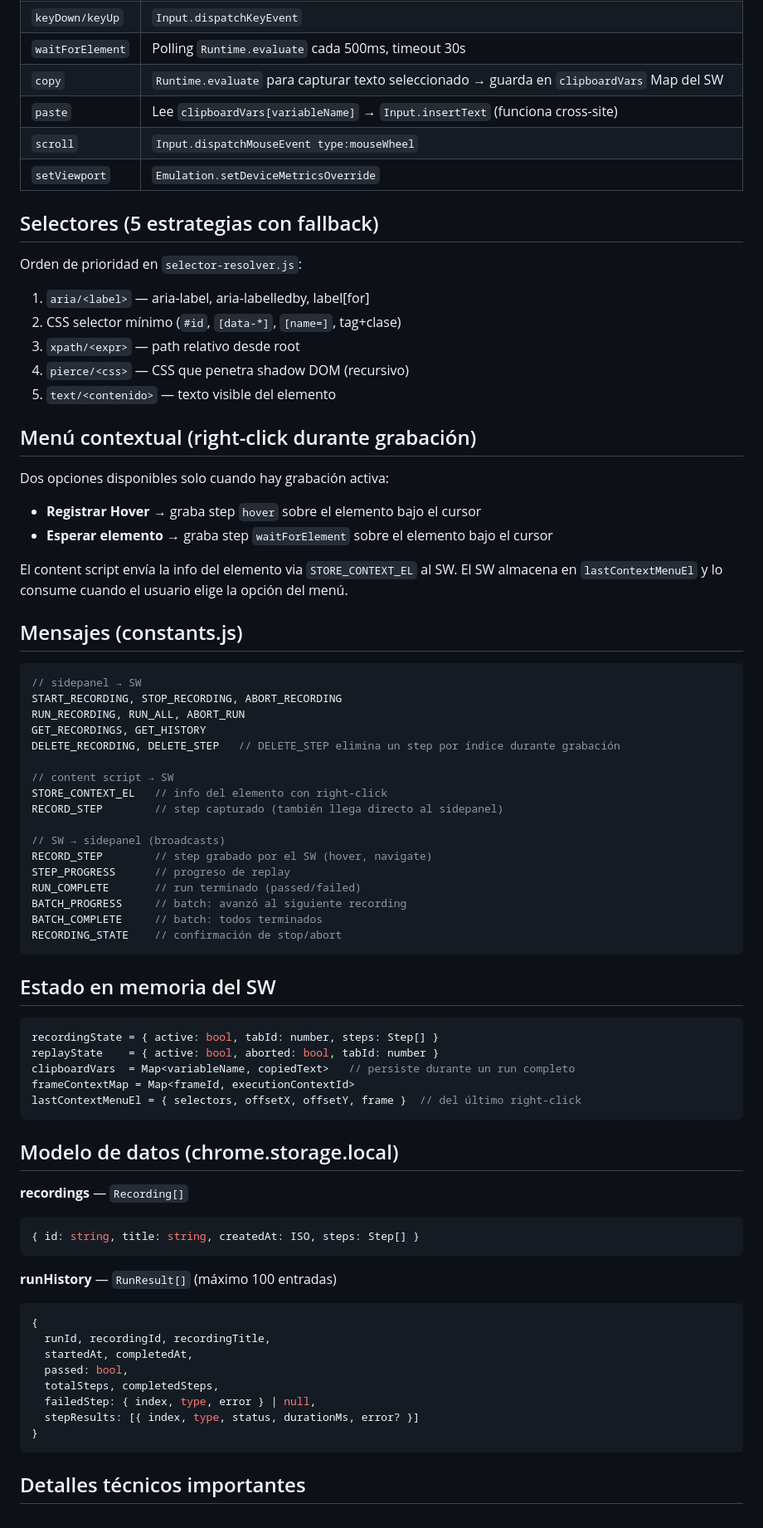
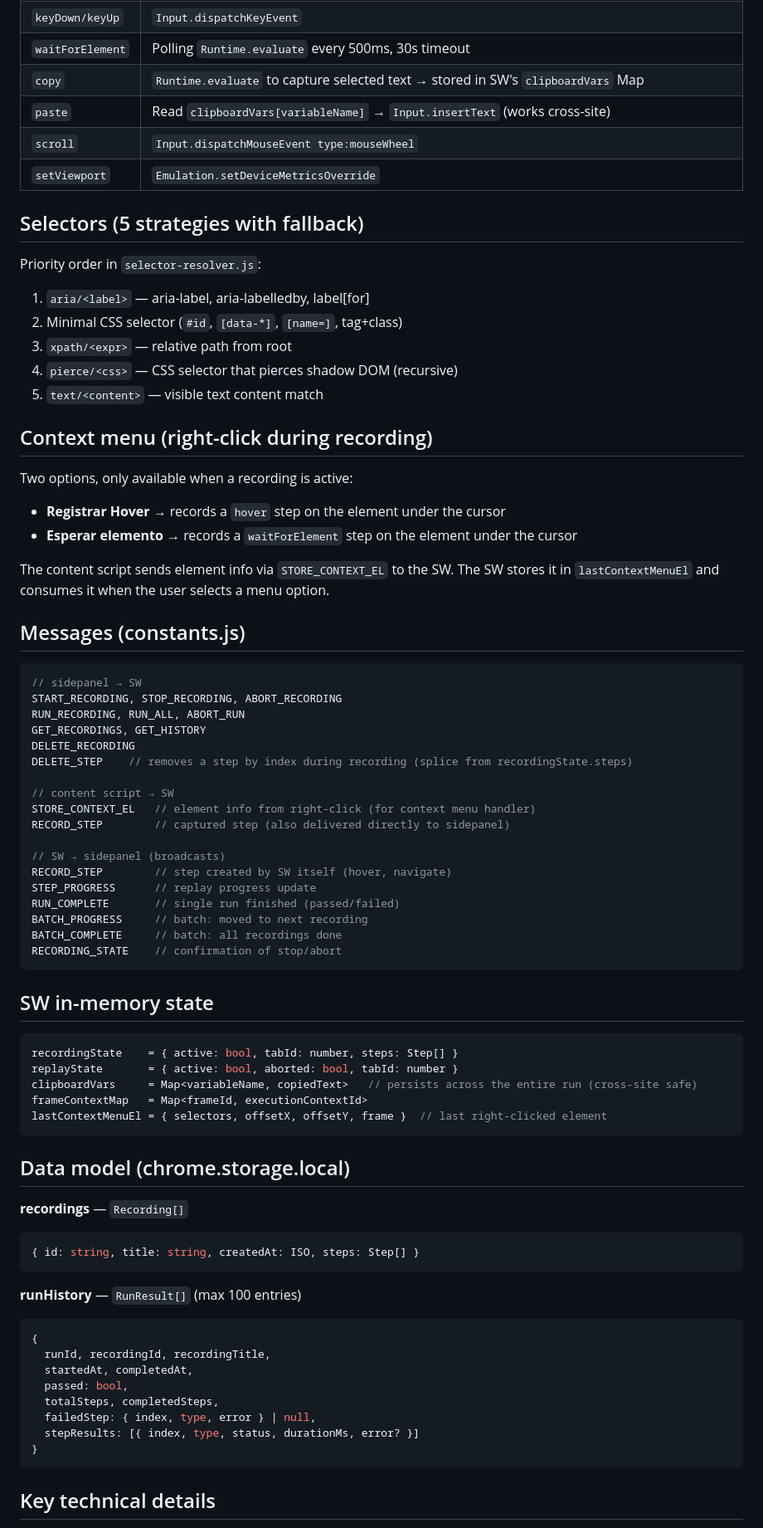
Before and after one commit to SandovalCode/arma-regression-test-web-ext, a Markdown page: CLAUDE.md, the part around one of its changes. Shown at 83% size. Drawn GitHub-style.

````diff
--- a/CLAUDE.md
+++ b/CLAUDE.md
@@ -67,67 +69,68 @@ extension/
 | `keyDown/keyUp` | `Input.dispatchKeyEvent` |
-| `waitForElement` | Polling `Runtime.evaluate` cada 500ms, timeout 30s |
-| `copy` | `Runtime.evaluate` para capturar texto seleccionado → guarda en `clipboardVars` Map del SW |
-| `paste` | Lee `clipboardVars[variableName]` → `Input.insertText` (funciona cross-site) |
+| `waitForElement` | Polling `Runtime.evaluate` every 500ms, 30s timeout |
+| `copy` | `Runtime.evaluate` to capture selected text → stored in SW's `clipboardVars` Map |
+| `paste` | Read `clipboardVars[variableName]` → `Input.insertText` (works cross-site) |
 | `scroll` | `Input.dispatchMouseEvent type:mouseWheel` |
 | `setViewport` | `Emulation.setDeviceMetricsOverride` |
 
-## Selectores (5 estrategias con fallback)
+## Selectors (5 strategies with fallback)
 
-Orden de prioridad en `selector-resolver.js`:
+Priority order in `selector-resolver.js`:
 1. `aria/<label>` — aria-label, aria-labelledby, label[for]
-2. CSS selector mínimo (`#id`, `[data-*]`, `[name=]`, tag+clase)
-3. `xpath/<expr>` — path relativo desde root
-4. `pierce/<css>` — CSS que penetra shadow DOM (recursivo)
-5. `text/<contenido>` — texto visible del elemento
+2. Minimal CSS selector (`#id`, `[data-*]`, `[name=]`, tag+class)
+3. `xpath/<expr>` — relative path from root
+4. `pierce/<css>` — CSS selector that pierces shadow DOM (recursive)
+5. `text/<content>` — visible text content match
 
-## Menú contextual (right-click durante grabación)
+## Context menu (right-click during recording)
 
-Dos opciones disponibles solo cuando hay grabación activa:
-- **Registrar Hover** → graba step `hover` sobre el elemento bajo el cursor
-- **Esperar elemento** → graba step `waitForElement` sobre el elemento bajo el cursor
+Two options, only available when a recording is active:
+- **Registrar Hover** → records a `hover` step on the element under the cursor
+- **Esperar elemento** → records a `waitForElement` step on the element under the cursor
 
-El content script envía la info del elemento via `STORE_CONTEXT_EL` al SW. El SW almacena en `lastContextMenuEl` y lo consume cuando el usuario elige la opción del menú.
+The content script sends element info via `STORE_CONTEXT_EL` to the SW. The SW stores it in `lastContextMenuEl` and consumes it when the user selects a menu option.
 
-## Mensajes (constants.js)
+## Messages (constants.js)
 
 ```js
 // sidepanel → SW
 START_RECORDING, STOP_RECORDING, ABORT_RECORDING
 RUN_RECORDING, RUN_ALL, ABORT_RUN
 GET_RECORDINGS, GET_HISTORY
-DELETE_RECORDING, DELETE_STEP   // DELETE_STEP elimina un step por índice durante grabación
+DELETE_RECORDING
+DELETE_STEP    // removes a step by index during recording (splice from recordingState.steps)
 
 // content script → SW
-STORE_CONTEXT_EL   // info del elemento con right-click
-RECORD_STEP        // step capturado (también llega directo al sidepanel)
+STORE_CONTEXT_EL   // element info from right-click (for context menu handler)
+RECORD_STEP        // captured step (also delivered directly to sidepanel)
 
 // SW → sidepanel (broadcasts)
-RECORD_STEP        // step grabado por el SW (hover, navigate)
-STEP_PROGRESS      // progreso de replay
-RUN_COMPLETE       // run terminado (passed/failed)
-BATCH_PROGRESS     // batch: avanzó al siguiente recording
-BATCH_COMPLETE     // batch: todos terminados
-RECORDING_STATE    // confirmación de stop/abort
+RECORD_STEP        // step created by SW itself (hover, navigate)
+STEP_PROGRESS      // replay progress update
+RUN_COMPLETE       // single run finished (passed/failed)
+BATCH_PROGRESS     // batch: moved to next recording
+BATCH_COMPLETE     // batch: all recordings done
+RECORDING_STATE    // confirmation of stop/abort
 ```
 
-## Estado en memoria del SW
+## SW in-memory state
 
 ```js
-recordingState = { active: bool, tabId: number, steps: Step[] }
-replayState    = { active: bool, aborted: bool, tabId: number }
-clipboardVars  = Map<variableName, copiedText>   // persiste durante un run completo
-frameContextMap = Map<frameId, executionContextId>
-lastContextMenuEl = { selectors, offsetX, offsetY, frame }  // del último right-click
+recordingState    = { active: bool, tabId: number, steps: Step[] }
+replayState       = { active: bool, aborted: bool, tabId: number }
+clipboardVars     = Map<variableName, copiedText>   // persists across the entire run (cross-site safe)
+frameContextMap   = Map<frameId, executionContextId>
+lastContextMenuEl = { selectors, offsetX, offsetY, frame }  // last right-clicked element
 ```
 
-## Modelo de datos (chrome.storage.local)
+## Data model (chrome.storage.local)
 
 **recordings** — `Recording[]`
 ```js
 { id: string, title: string, createdAt: ISO, steps: Step[] }
 ```
 
-**runHistory** — `RunResult[]` (máximo 100 entradas)
+**runHistory** — `RunResult[]` (max 100 entries)
 ```js
 {
   runId, recordingId, recordingTitle,
@@ -139,5 +142,5 @@ lastContextMenuEl = { selectors, offsetX, offsetY, frame }  // del último right
 }
 ```
 
-## Detalles técnicos importantes
+## Key technical details
 
````
Also changed, not shown: other parts of CLAUDE.md (+52 -50 lines).
